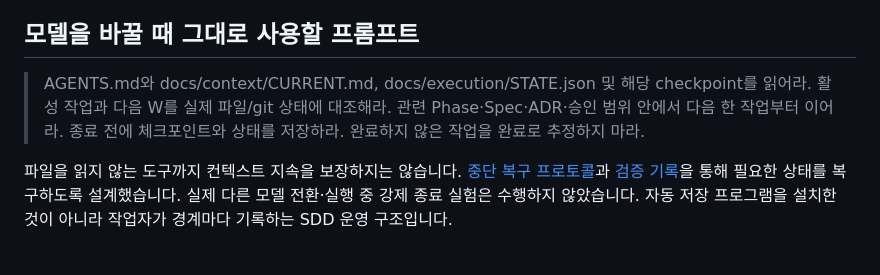
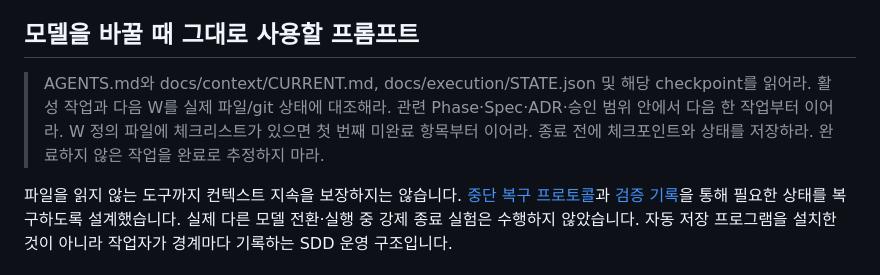
Before and after one commit to 8848man/Vencubator, a Markdown page: README.md, the part around the change. Rendered like a GitHub page.

Commit message:
[OPS-W02] docs: README 재개 프롬프트에 체크리스트 재개 추가
Kind: docs
Auth: AUTH-023
Agent: cowork-claude

Co-Authored-By: Claude Opus 5.5 <noreply@anthropic.com>
Claude-Session: https://claude.ai/code/session_01CZKnVns7YXnZxF9FofuCdJ

```diff
--- a/README.md
+++ b/README.md
@@ -41,7 +41,7 @@ Vencubator는 자신의 아이디어를 발전시키며 배우고 행동하는 *
 
 ## 모델을 바꿀 때 그대로 사용할 프롬프트
 
-> AGENTS.md와 docs/context/CURRENT.md, docs/execution/STATE.json 및 해당 checkpoint를 읽어라. 활성 작업과 다음 W를 실제 파일/git 상태에 대조해라. 관련 Phase·Spec·ADR·승인 범위 안에서 다음 한 작업부터 이어라. 종료 전에 체크포인트와 상태를 저장하라. 완료하지 않은 작업을 완료로 추정하지 마라.
+> AGENTS.md와 docs/context/CURRENT.md, docs/execution/STATE.json 및 해당 checkpoint를 읽어라. 활성 작업과 다음 W를 실제 파일/git 상태에 대조해라. 관련 Phase·Spec·ADR·승인 범위 안에서 다음 한 작업부터 이어라. W 정의 파일에 체크리스트가 있으면 첫 번째 미완료 항목부터 이어라. 종료 전에 체크포인트와 상태를 저장하라. 완료하지 않은 작업을 완료로 추정하지 마라.
 
 파일을 읽지 않는 도구까지 컨텍스트 지속을 보장하지는 않습니다. [중단 복구 프로토콜](docs/execution/CHECKPOINT-PROTOCOL.md)과 [검증 기록](docs/validation/VAL-002-staged-plan.md)을 통해 필요한 상태를 복구하도록 설계했습니다. 실제 다른 모델 전환·실행 중 강제 종료 실험은 수행하지 않았습니다. 자동 저장 프로그램을 설치한 것이 아니라 작업자가 경계마다 기록하는 SDD 운영 구조입니다.
 
```
Also changed, not shown: 1 other file.
